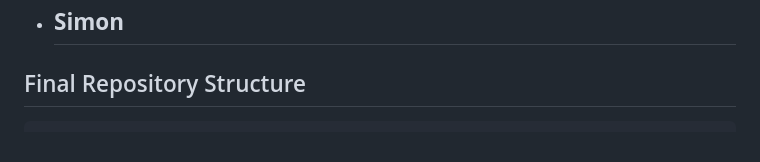
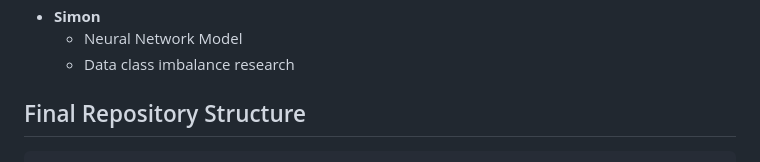
Before and after one commit to Talieh-Sh/Bank_Churn_Project, a Markdown page: README.md, the part around the change. Drawn GitHub-style.

````diff
--- a/README.md
+++ b/README.md
@@ -69,8 +69,8 @@ The bank churn prediction project aims to utilize machine learning techniques to
   - XGBoost model
   - Explanation of models used/summary of results
 * **Simon**
-  -
-
+  - Neural Network Model
+  - Data class imbalance research
 
 ## Final Repository Structure
 ```
````
